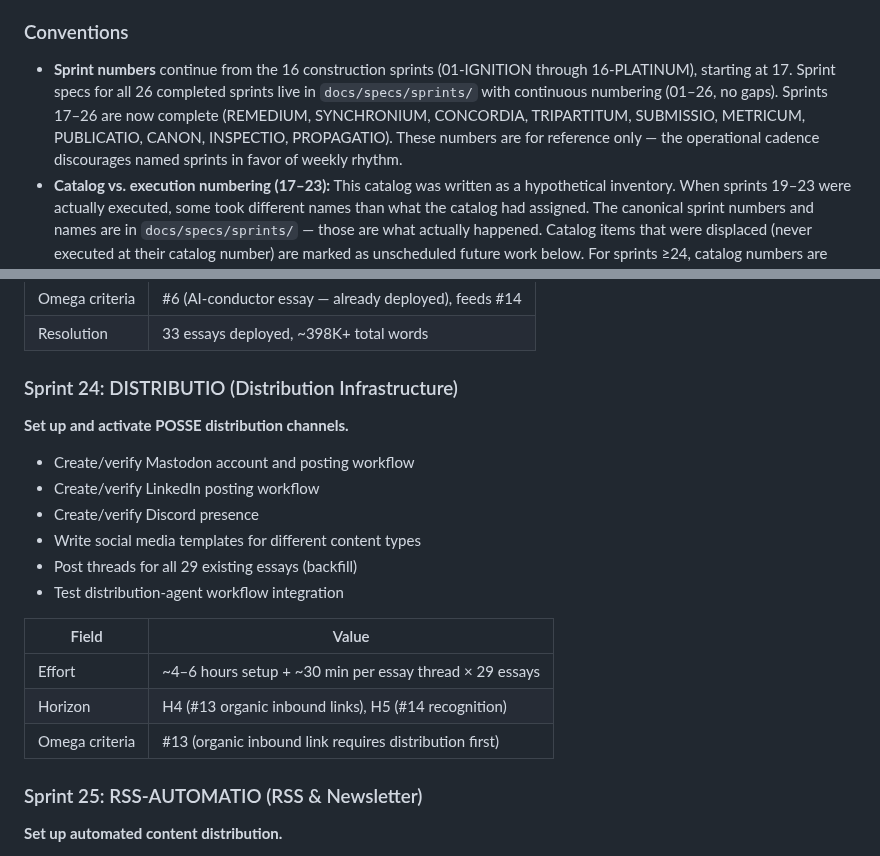
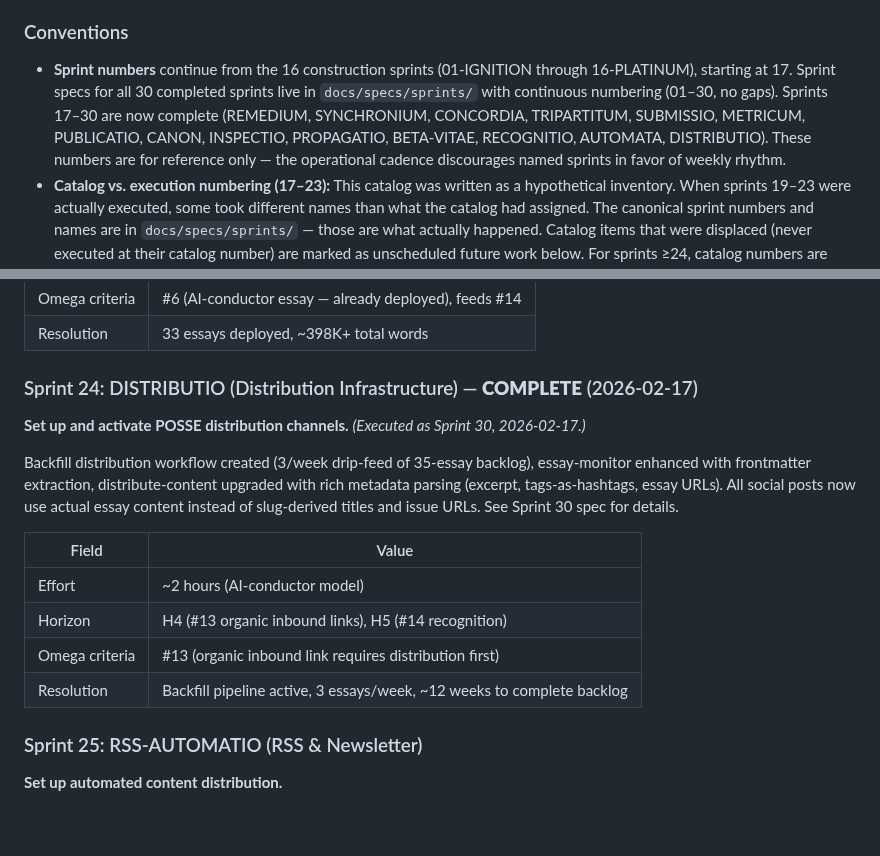
Before and after one commit to meta-organvm/organvm-corpvs-testamentvm, a Markdown page: docs/strategy/sprint-catalog.md, 2 parts joined by grey strips. Drawn GitHub-style; blank space fills up the shorter version.

Commit message:
feat: DISTRIBUTIO sprint spec + docs — sprint 30, catalog item 24
Sprint spec, rolling-todo X4 progress note, sprint-catalog marked
COMPLETE. Autonomous cron count 9→10.

Co-Authored-By: Claude Opus 4.6 <noreply@anthropic.com>

```diff
--- a/docs/strategy/sprint-catalog.md
+++ b/docs/strategy/sprint-catalog.md
@@ -31,7 +31,7 @@ This document is an **exhaustive inventory** of every sprint-worthy work package
 
 ### Conventions
 
-- **Sprint numbers** continue from the 16 construction sprints (01-IGNITION through 16-PLATINUM), starting at 17. Sprint specs for all 26 completed sprints live in `docs/specs/sprints/` with continuous numbering (01–26, no gaps). Sprints 17–26 are now complete (REMEDIUM, SYNCHRONIUM, CONCORDIA, TRIPARTITUM, SUBMISSIO, METRICUM, PUBLICATIO, CANON, INSPECTIO, PROPAGATIO). These numbers are for reference only — the operational cadence discourages named sprints in favor of weekly rhythm.
+- **Sprint numbers** continue from the 16 construction sprints (01-IGNITION through 16-PLATINUM), starting at 17. Sprint specs for all 30 completed sprints live in `docs/specs/sprints/` with continuous numbering (01–30, no gaps). Sprints 17–30 are now complete (REMEDIUM, SYNCHRONIUM, CONCORDIA, TRIPARTITUM, SUBMISSIO, METRICUM, PUBLICATIO, CANON, INSPECTIO, PROPAGATIO, BETA-VITAE, RECOGNITIO, AUTOMATA, DISTRIBUTIO). These numbers are for reference only — the operational cadence discourages named sprints in favor of weekly rhythm.
 - **Catalog vs. execution numbering (17–23):** This catalog was written as a hypothetical inventory. When sprints 19–23 were actually executed, some took different names than what the catalog had assigned. The canonical sprint numbers and names are in `docs/specs/sprints/` — those are what actually happened. Catalog items that were displaced (never executed at their catalog number) are marked as unscheduled future work below. For sprints ≥24, catalog numbers are hypothetical references until executed.
 - **Effort estimates** assume AI-conductor model (AI generates, human reviews). They are order-of-magnitude only.
 - **Horizon mapping** uses H1–H5 from [`there+back-again.md`](./there+back-again.md):
@@ -220,22 +220,18 @@ Metrics variable system: `calculate-metrics.py` computes live counts from regist
 | Omega criteria | #6 (AI-conductor essay — already deployed), feeds #14 |
 | Resolution | 33 essays deployed, ~398K+ total words |
 
-### Sprint 24: DISTRIBUTIO (Distribution Infrastructure)
+### Sprint 24: DISTRIBUTIO (Distribution Infrastructure) — **COMPLETE** (2026-02-17)
 
-**Set up and activate POSSE distribution channels.**
+**Set up and activate POSSE distribution channels.** *(Executed as Sprint 30, 2026-02-17.)*
 
-- Create/verify Mastodon account and posting workflow
-- Create/verify LinkedIn posting workflow
-- Create/verify Discord presence
-- Write social media templates for different content types
-- Post threads for all 29 existing essays (backfill)
-- Test distribution-agent workflow integration
+Backfill distribution workflow created (3/week drip-feed of 35-essay backlog), essay-monitor enhanced with frontmatter extraction, distribute-content upgraded with rich metadata parsing (excerpt, tags-as-hashtags, essay URLs). All social posts now use actual essay content instead of slug-derived titles and issue URLs. See Sprint 30 spec for details.
 
 | Field | Value |
 |-------|-------|
-| Effort | ~4–6 hours setup + ~30 min per essay thread × 29 essays |
+| Effort | ~2 hours (AI-conductor model) |
 | Horizon | H4 (#13 organic inbound links), H5 (#14 recognition) |
 | Omega criteria | #13 (organic inbound link requires distribution first) |
+| Resolution | Backfill pipeline active, 3 essays/week, ~12 weeks to complete backlog |
 
 ### Sprint 25: RSS-AUTOMATIO (RSS & Newsletter)
 
```
Also changed, not shown: docs/operations/rolling-todo.md (+1 -0 lines), 1 other file.
